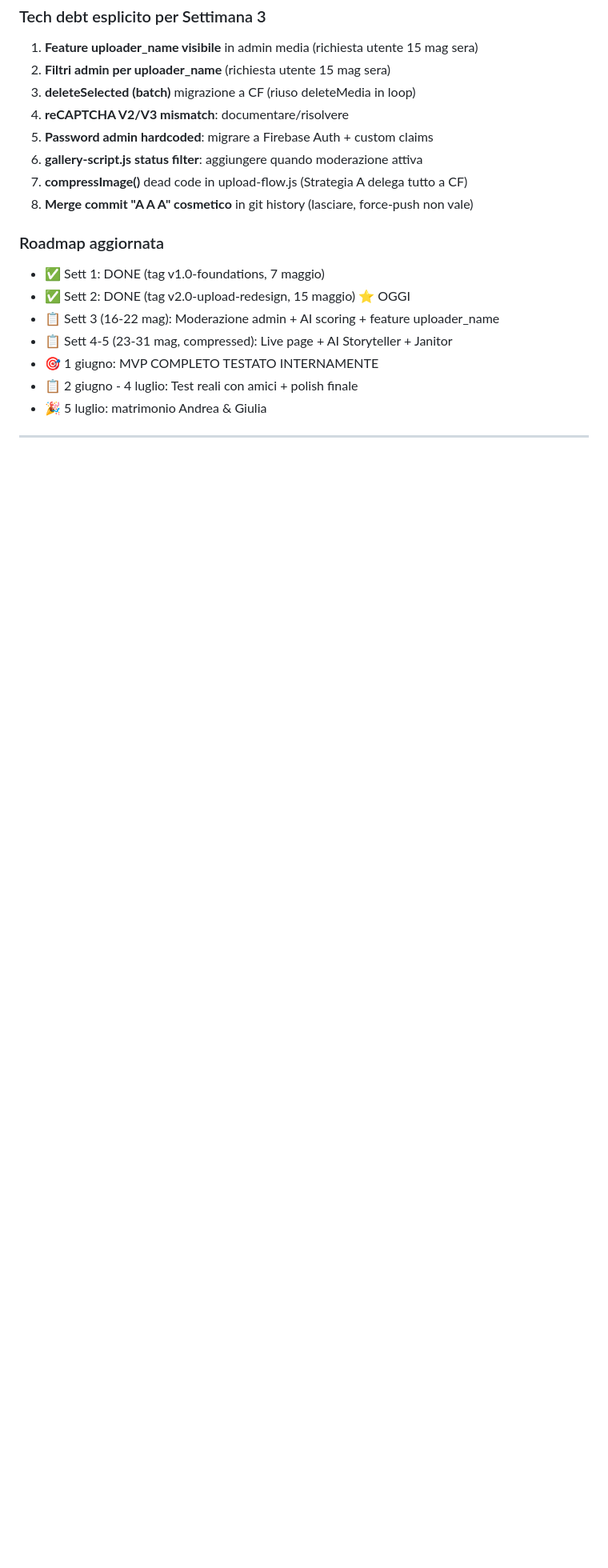
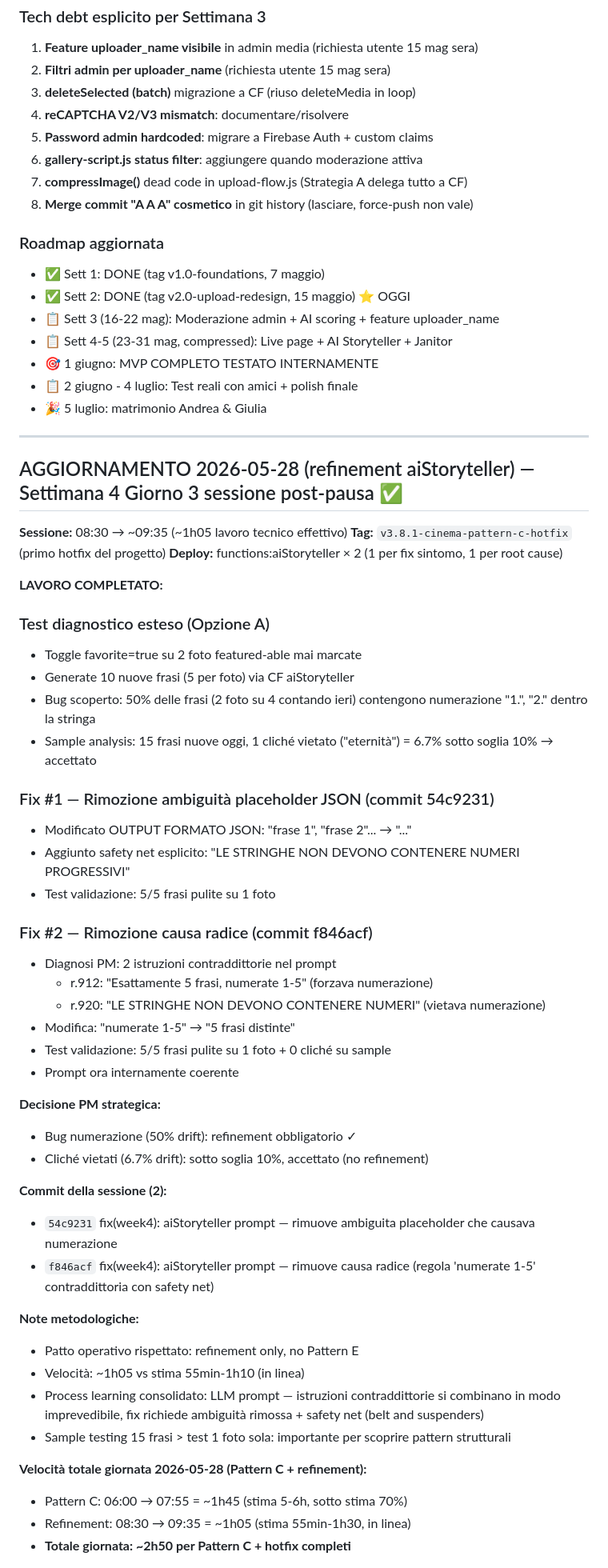
Before and after one commit to Afanakavav/matrimonio-andrea-giulia, a Markdown page: CODEBASE_AUDIT.md, the part around one of its changes. Shown at 80% size. Rendered like a GitHub page; blank space fills up the shorter version.

Commit message:
docs(week4): Sett 4 Giorno 3 refinement aiStoryteller chiuso + v3.8.1-hotfix

```diff
--- a/CODEBASE_AUDIT.md
+++ b/CODEBASE_AUDIT.md
@@ -1023,3 +1023,49 @@ project = matrimonio-andrea-giulia-2026
 
 ---
 
+## AGGIORNAMENTO 2026-05-28 (refinement aiStoryteller) — Settimana 4 Giorno 3 sessione post-pausa ✅
+
+**Sessione:** 08:30 → ~09:35 (~1h05 lavoro tecnico effettivo)
+**Tag:** `v3.8.1-cinema-pattern-c-hotfix` (primo hotfix del progetto)
+**Deploy:** functions:aiStoryteller × 2 (1 per fix sintomo, 1 per root cause)
+
+**LAVORO COMPLETATO:**
+
+### Test diagnostico esteso (Opzione A)
+- Toggle favorite=true su 2 foto featured-able mai marcate
+- Generate 10 nuove frasi (5 per foto) via CF aiStoryteller
+- Bug scoperto: 50% delle frasi (2 foto su 4 contando ieri) contengono numerazione "1.", "2." dentro la stringa
+- Sample analysis: 15 frasi nuove oggi, 1 cliché vietato ("eternità") = 6.7% sotto soglia 10% → accettato
+
+### Fix #1 — Rimozione ambiguità placeholder JSON (commit 54c9231)
+- Modificato OUTPUT FORMATO JSON: "frase 1", "frase 2"... → "..."
+- Aggiunto safety net esplicito: "LE STRINGHE NON DEVONO CONTENERE NUMERI PROGRESSIVI"
+- Test validazione: 5/5 frasi pulite su 1 foto
+
+### Fix #2 — Rimozione causa radice (commit f846acf)
+- Diagnosi PM: 2 istruzioni contraddittorie nel prompt
+  - r.912: "Esattamente 5 frasi, numerate 1-5" (forzava numerazione)
+  - r.920: "LE STRINGHE NON DEVONO CONTENERE NUMERI" (vietava numerazione)
+- Modifica: "numerate 1-5" → "5 frasi distinte"
+- Test validazione: 5/5 frasi pulite su 1 foto + 0 cliché su sample
+- Prompt ora internamente coerente
+
+**Decisione PM strategica:**
+- Bug numerazione (50% drift): refinement obbligatorio ✓
+- Cliché vietati (6.7% drift): sotto soglia 10%, accettato (no refinement)
+
+**Commit della sessione (2):**
+- `54c9231` fix(week4): aiStoryteller prompt — rimuove ambiguita placeholder che causava numerazione
+- `f846acf` fix(week4): aiStoryteller prompt — rimuove causa radice (regola 'numerate 1-5' contraddittoria con safety net)
+
+**Note metodologiche:**
+- Patto operativo rispettato: refinement only, no Pattern E
+- Velocità: ~1h05 vs stima 55min-1h10 (in linea)
+- Process learning consolidato: LLM prompt — istruzioni contraddittorie si combinano in modo imprevedibile, fix richiede ambiguità rimossa + safety net (belt and suspenders)
+- Sample testing 15 frasi > test 1 foto sola: importante per scoprire pattern strutturali
+
+**Velocità totale giornata 2026-05-28 (Pattern C + refinement):**
+- Pattern C: 06:00 → 07:55 = ~1h45 (stima 5-6h, sotto stima 70%)
+- Refinement: 08:30 → 09:35 = ~1h05 (stima 55min-1h30, in linea)
+- **Totale giornata: ~2h50 per Pattern C + hotfix completi**
+
```
Also changed, not shown: other parts of CODEBASE_AUDIT.md (+29 -0 lines).
